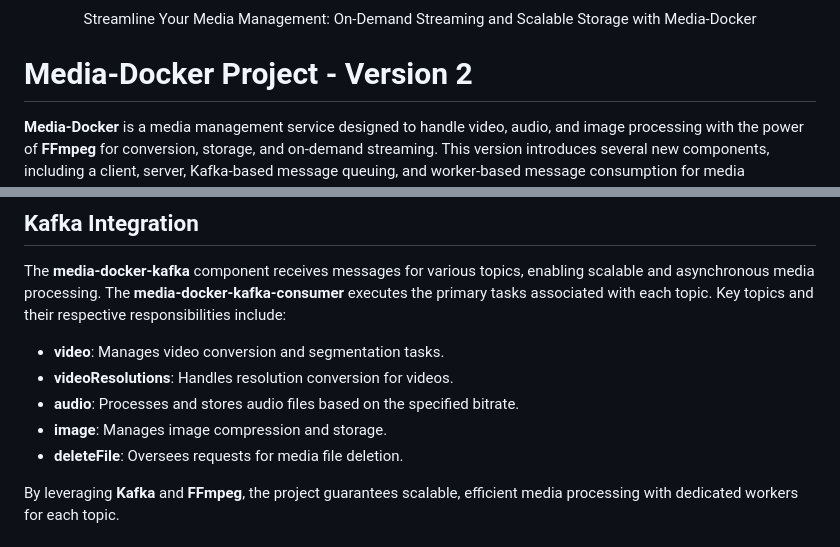
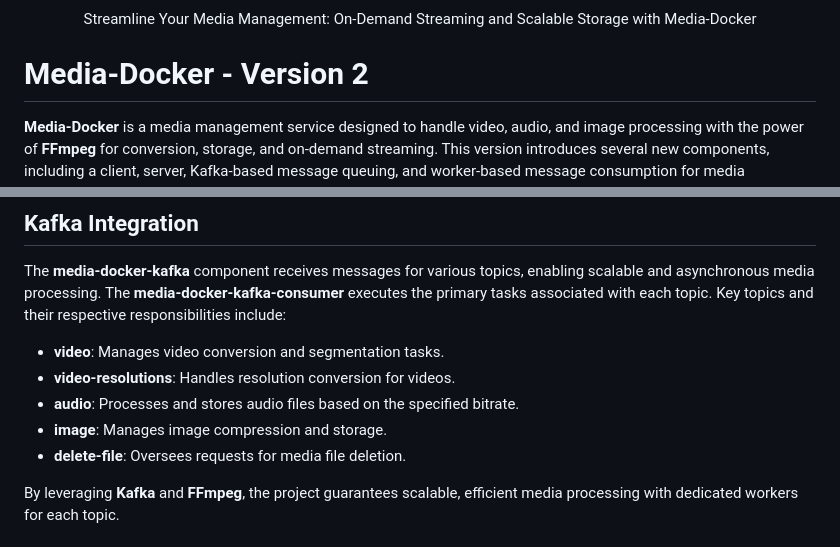
Before and after one commit to NVJ9SINGHNAVJOT/media-docker, a Markdown page: README.md, 2 parts joined by grey strips. Rendered like a GitHub page.

Commit message:
docs(readme): updated for changed topic names

```diff
--- a/README.md
+++ b/README.md
@@ -3,7 +3,7 @@
    <p align="center">Streamline Your Media Management: On-Demand Streaming and Scalable Storage with Media-Docker</p>
 </p>
 
-# Media-Docker Project - Version 2
+# Media-Docker - Version 2
 
 **Media-Docker** is a media management service designed to handle video, audio, and image processing with the power of **FFmpeg** for conversion, storage, and on-demand streaming. This version introduces several new components, including a client, server, Kafka-based message queuing, and worker-based message consumption for media processing tasks.
 
@@ -46,10 +46,10 @@
 The **media-docker-kafka** component receives messages for various topics, enabling scalable and asynchronous media processing. The **media-docker-kafka-consumer** executes the primary tasks associated with each topic. Key topics and their respective responsibilities include:
 
 - **video**: Manages video conversion and segmentation tasks.
-- **videoResolutions**: Handles resolution conversion for videos.
+- **video-resolutions**: Handles resolution conversion for videos.
 - **audio**: Processes and stores audio files based on the specified bitrate.
 - **image**: Manages image compression and storage.
-- **deleteFile**: Oversees requests for media file deletion.
+- **delete-file**: Oversees requests for media file deletion.
 
 By leveraging **Kafka** and **FFmpeg**, the project guarantees scalable, efficient media processing with dedicated workers for each topic.
 
```
Also changed, not shown: other parts of README.md (+3 -2 lines).
